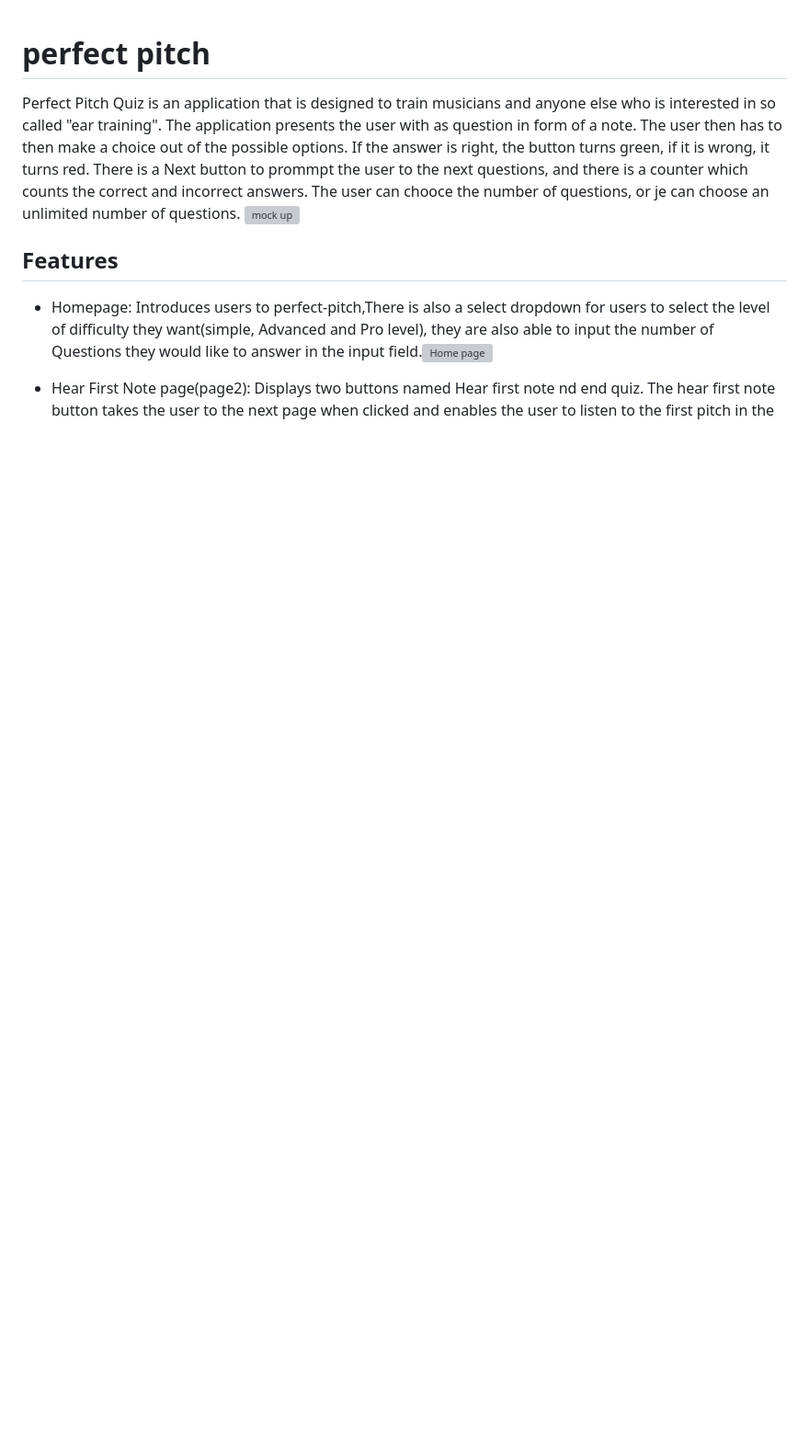
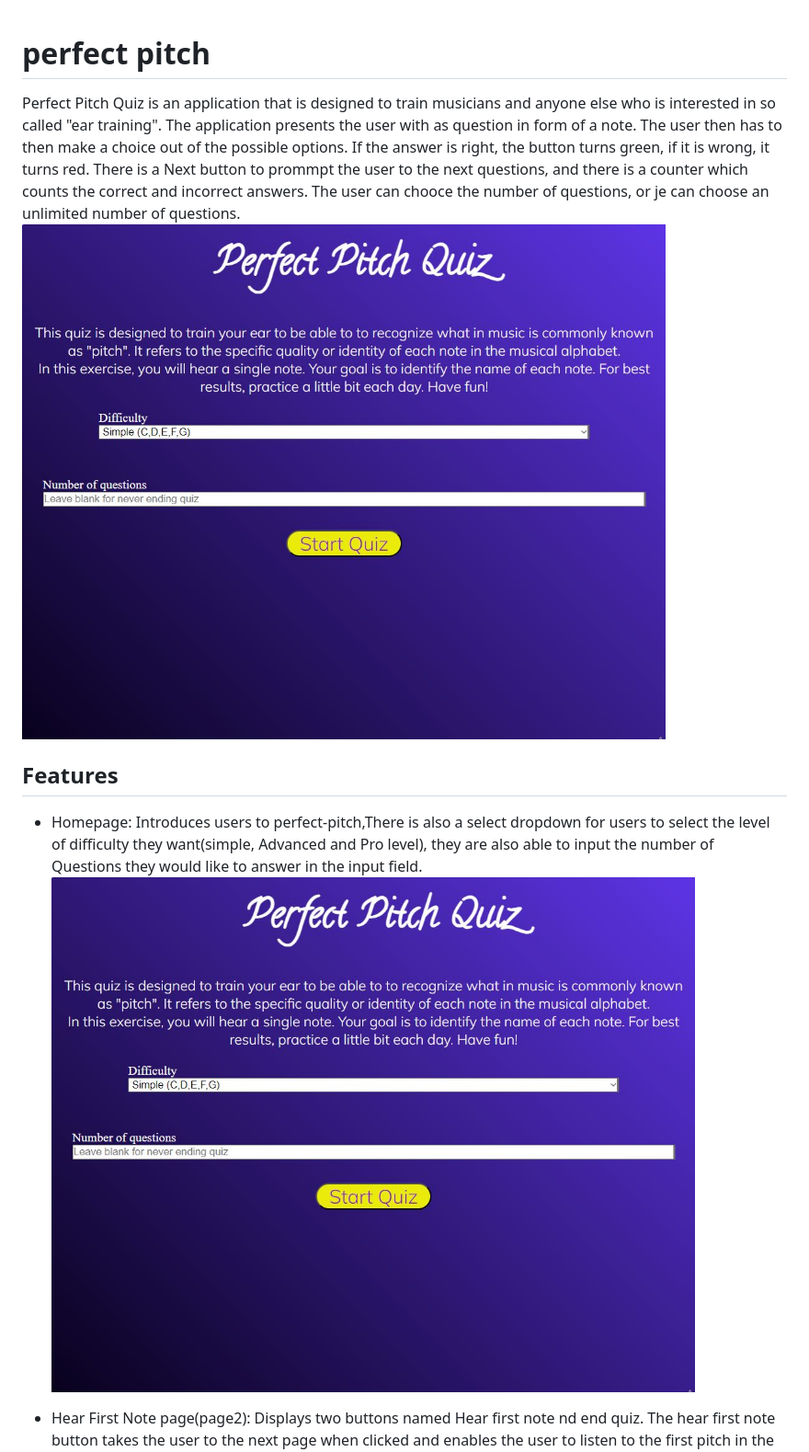
Before and after one commit to Sandin-M/Perfect-Pitch, a Markdown page: README.md, the part around one of its changes. Shown at 92% size. GitHub-like rendering; blank space fills up the shorter version; grey boxes are pictures that could not be loaded.

Commit message:
Add slight changes to readme

```diff
--- a/README.md
+++ b/README.md
@@ -5,10 +5,10 @@ The application presents the user with as question in form of a note. The user t
 If the answer is right, the button turns green, if it is wrong, it turns red.
 There is a Next button to prommpt the user to the next questions, and there is a counter which counts the correct and incorrect answers.
 The user can chooce the number of questions, or je can choose an unlimited number of questions.
-![mock up](assets/perfect-pitch-homepage.JPG)
+![mock up](assets/Pictures//perfect-pitch-homepage.JPG)
 
 ## Features
 
-- Homepage: Introduces users to perfect-pitch,There is also a select dropdown for users to select the level of difficulty they want(simple, Advanced and Pro level), they are also able to input the number of Questions they would like to answer in the input field.![Home page](assets/perfect-pitch-homepage.JPG)
+- Homepage: Introduces users to perfect-pitch,There is also a select dropdown for users to select the level of difficulty they want(simple, Advanced and Pro level), they are also able to input the number of Questions they would like to answer in the input field.![Home page](assets/Pictures//perfect-pitch-homepage.JPG)
 
 - Hear First Note page(page2): Displays two buttons named Hear first note nd end quiz. The hear first note button takes the user to the next page when clicked and enables the user to listen to the first pitch in the level selected by the user while the end quiz button enables the user to end the quiz and start allover.
```
Also changed, not shown: other parts of README.md (+7 -7 lines).
